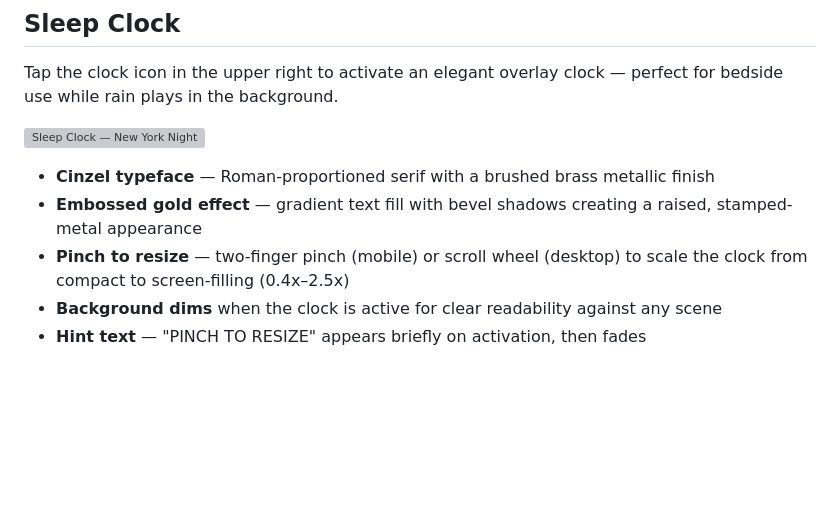
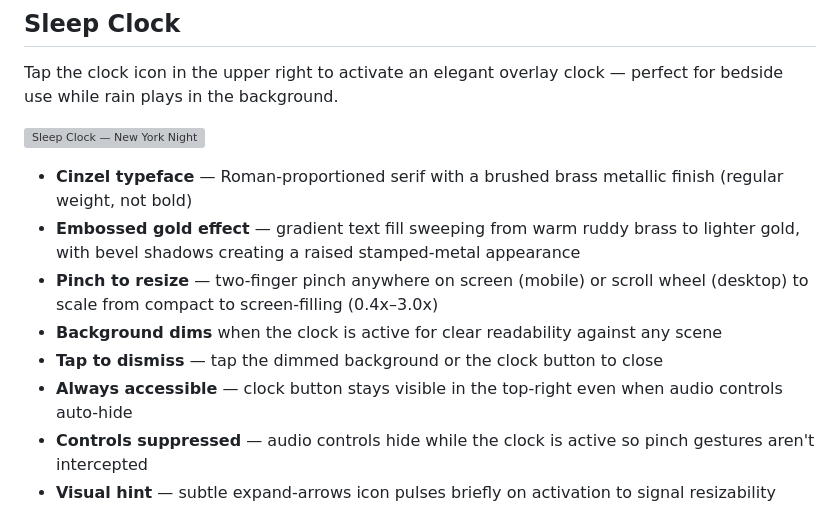
Before and after one commit to StewAlexander-com/rain-view, a Markdown page: README.md, the part around the change. Rendered like a GitHub page; blank space fills up the shorter version; grey boxes are pictures that could not be loaded.

Commit message:
docs: README — updated clock controls for v1.1.0

```diff
--- a/README.md
+++ b/README.md
@@ -29,11 +29,14 @@ Tap the clock icon in the upper right to activate an elegant overlay clock — p
 
 ![Sleep Clock — New York Night](screenshots/clock-nyc.jpg)
 
-- **Cinzel typeface** — Roman-proportioned serif with a brushed brass metallic finish
-- **Embossed gold effect** — gradient text fill with bevel shadows creating a raised, stamped-metal appearance
-- **Pinch to resize** — two-finger pinch (mobile) or scroll wheel (desktop) to scale the clock from compact to screen-filling (0.4x–2.5x)
+- **Cinzel typeface** — Roman-proportioned serif with a brushed brass metallic finish (regular weight, not bold)
+- **Embossed gold effect** — gradient text fill sweeping from warm ruddy brass to lighter gold, with bevel shadows creating a raised stamped-metal appearance
+- **Pinch to resize** — two-finger pinch anywhere on screen (mobile) or scroll wheel (desktop) to scale from compact to screen-filling (0.4x–3.0x)
 - **Background dims** when the clock is active for clear readability against any scene
-- **Hint text** — "PINCH TO RESIZE" appears briefly on activation, then fades
+- **Tap to dismiss** — tap the dimmed background or the clock button to close
+- **Always accessible** — clock button stays visible in the top-right even when audio controls auto-hide
+- **Controls suppressed** — audio controls hide while the clock is active so pinch gestures aren't intercepted
+- **Visual hint** — subtle expand-arrows icon pulses briefly on activation to signal resizability
 
 ![Sleep Clock — Mobile Portrait](screenshots/clock-mobile.jpg)
 
```
